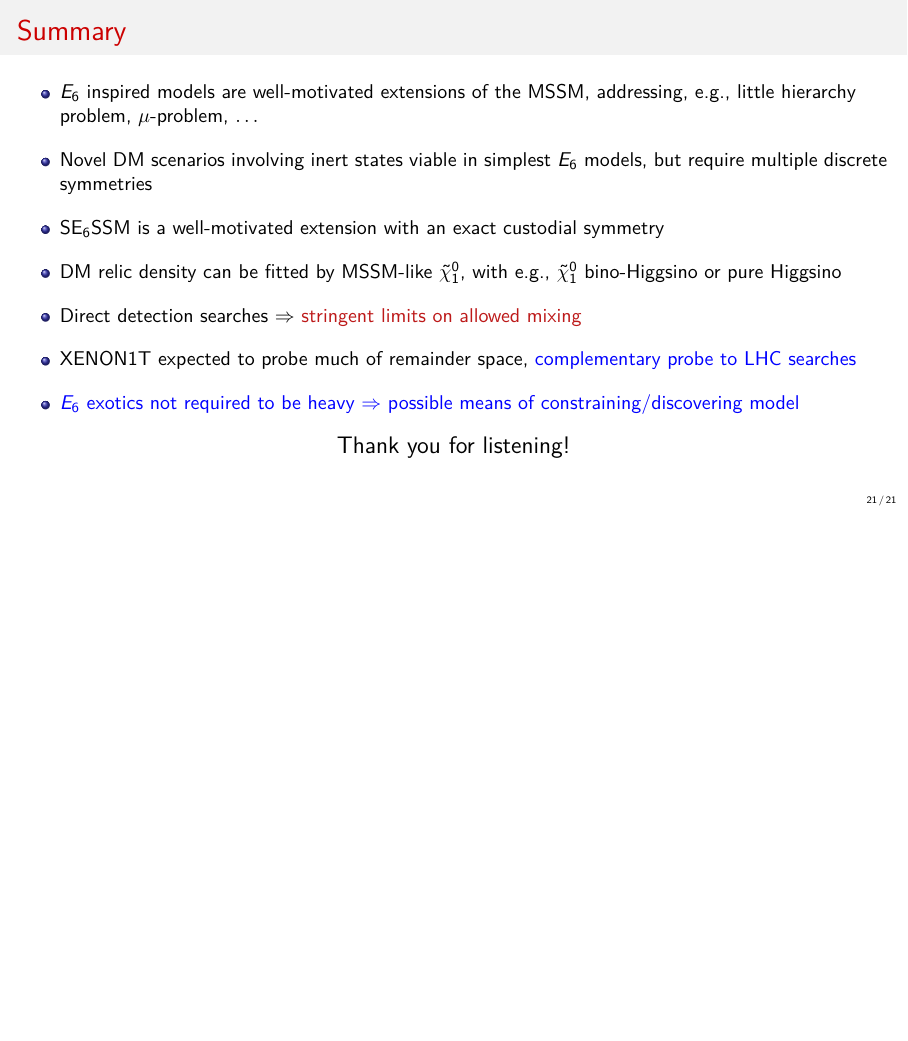
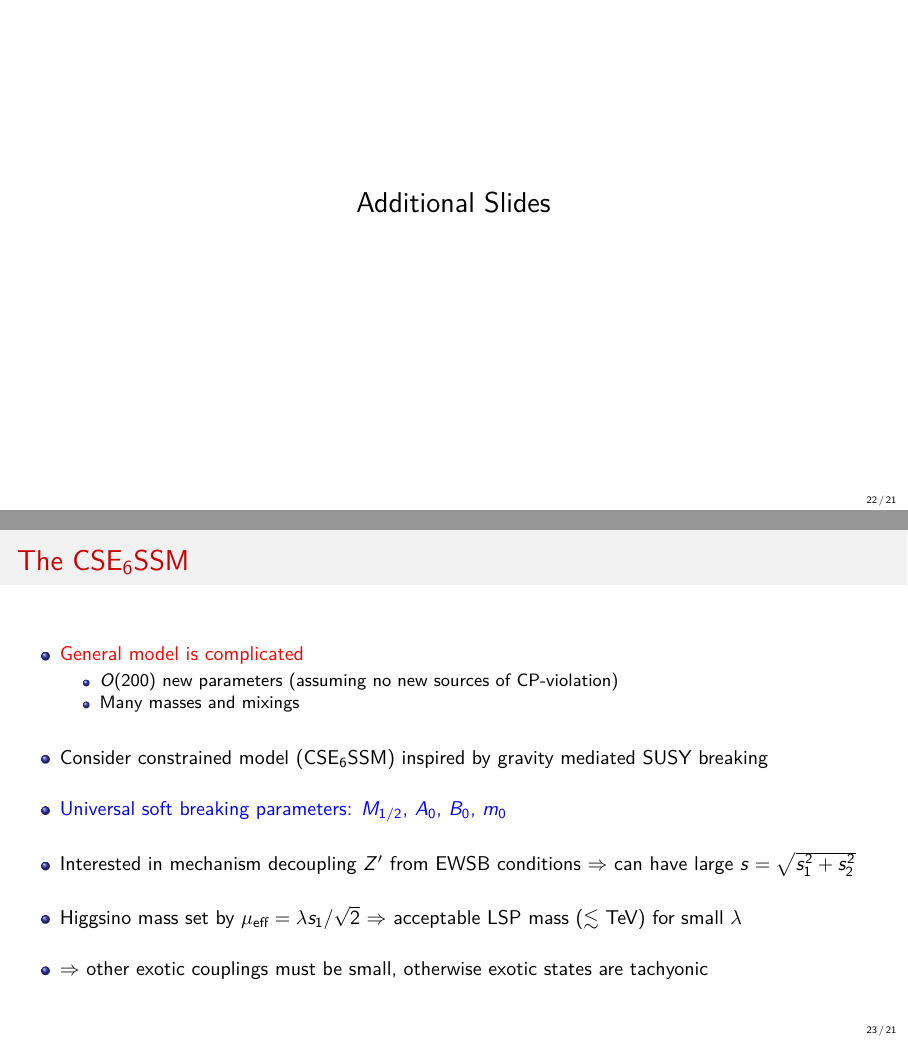
Before and after one commit to azedarach/talk-mala-skala-april-2018, LaTeX slides (DHarries_E6_dark_matter.tex): page 21 of 21 before the commit and pages 22 and 23 of 25 after it, the two joined at a grey line, the shorter picture padded with empty space. Compiled offline with pdfLaTeX; a LaTeX package or settings file that is missing is left out.

Commit message:
Add some additional slides

```diff
--- a/DHarries_E6_dark_matter.tex
+++ b/DHarries_E6_dark_matter.tex
@@ -960,3 +960,42 @@
   \end{center}
 \end{frame}
 
+\appendix
+
+\begin{frame}
+  \begin{center}
+    {
+      \Large
+      Additional Slides
+    }
+  \end{center}
+\end{frame}
+
+\begin{frame}
+  \frametitle{The CSE$_6$SSM}
+  \begin{itemize}
+    \vfill
+    \item {\color{red} General model is complicated}
+          \begin{itemize}
+            \item $O(200)$ new parameters (assuming no new sources of
+                  CP-violation)
+            \item Many masses and mixings
+          \end{itemize}
+    \vfill
+    \item Consider constrained model (CSE$_6$SSM) inspired by gravity
+          mediated SUSY breaking
+    \vfill
+  \item {\color{blue} Universal soft breaking parameters: $M_{1/2}$, $A_0$,
+    $B_0$, $m_0$}
+    \vfill
+    \item Interested in mechanism decoupling $Z^\prime$ from EWSB conditions
+          $\Rightarrow$ can have large $s = \sqrt{s_1^2 + s_2^2}$
+    \vfill
+    \item Higgsino mass set by $\mu_{\text{eff}} = \lambda s_1 / \sqrt{2}$
+      $\Rightarrow$ acceptable LSP mass ($\lesssim$ TeV) for small
+      $\lambda$
+    \vfill
+    \item $\Rightarrow$ other exotic couplings must be small,
+          otherwise exotic states are tachyonic
+  \end{itemize}
+\end{frame}
@@ -962,0 +1036 @@
+  \frametitle{$A$-funnel in the CSE$_6$SSM}
```
Also changed, not shown: Makefile, figures/cmssm_a_funnel.png (added), DHarries_E6_dark_matter.tex (68 more changed lines).
